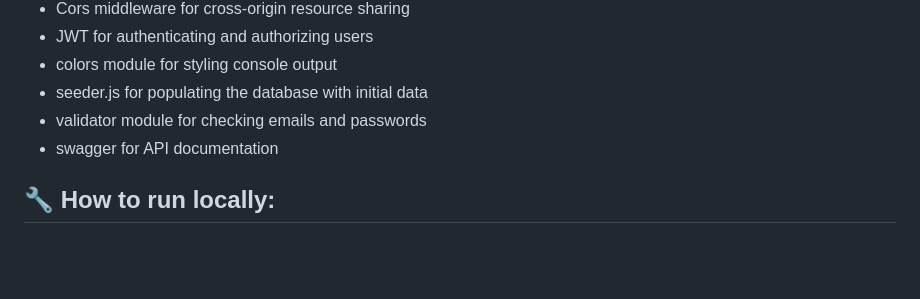
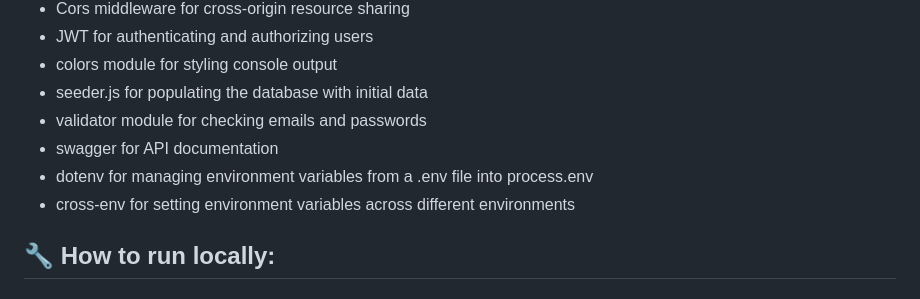
Before and after one commit to Viktoriia-code/Book-Garden-BE, a Markdown page: README.md, the part around the change. GitHub-like rendering; blank space fills up the shorter version.

```diff
--- a/README.md
+++ b/README.md
@@ -19,6 +19,8 @@ This app was developed as part of "Web development" course at Metropolia UAS.
 - seeder.js for populating the database with initial data
 - validator module for checking emails and passwords
 - swagger for API documentation
+- dotenv for managing environment variables from a .env file into process.env
+- cross-env for setting environment variables across different environments
 
 ## 🔧 How to run locally:
 
```
